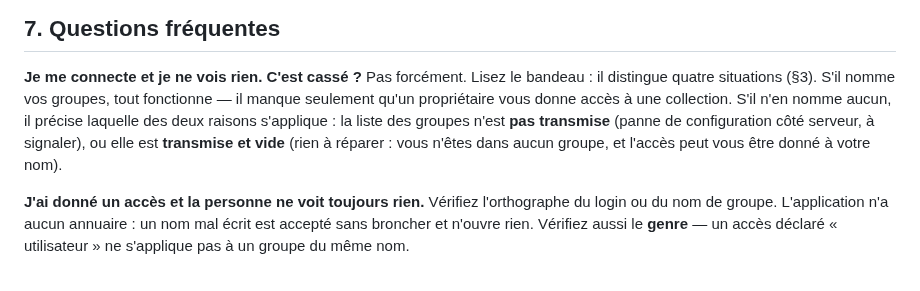
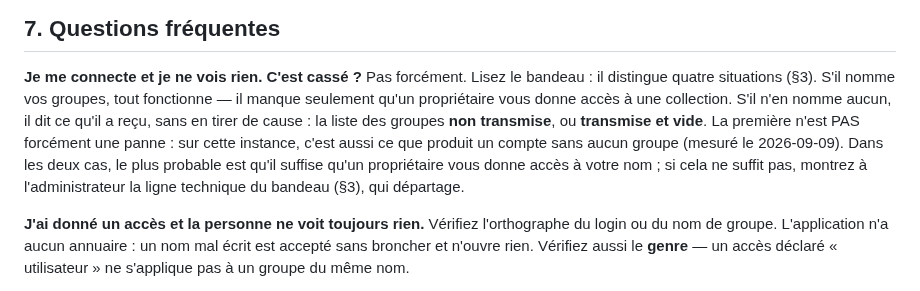
Before and after one commit to Hsbtqemy/BD_ditor, a Markdown page: docs/modele-et-droits.md, the part around the change. Rendered like a GitHub page.

Commit message:
AUTH-8 : la FAQ cesse d'appeler « panne » l'en-tête des groupes non transmis
La question « Je me connecte et je ne vois rien » de docs/modele-et-droits.md disait
encore qu'une liste de groupes non transmise est une « panne de configuration côté
serveur, à signaler ». La mesure du 2026-09-09 a réfuté cette lecture : sur cette
instance, un compte sans aucun groupe produit exactement ce cas. Le tableau du § 3 et
le bandeau (theme.js) le disaient déjà ; la FAQ, qui y renvoie, était restée en arrière.

Elle rapporte maintenant ce que le bandeau a reçu, sans en tirer de cause, et dit la
suite la plus probable : un propriétaire donne l'accès au nom de la personne. Si cela
ne suffit pas, c'est la ligne technique du bandeau qui départage. La recherche de la
formule dans docs/, README et CLAUDE.md n'a rien trouvé d'autre : le guide
d'utilisation parle d'une « panne de configuration », mais c'est l'absence d'identité
qu'il désigne, et elle en est bien une.

Co-Authored-By: Claude Opus 5 (1M context) <noreply@anthropic.com>

```diff
--- a/docs/modele-et-droits.md
+++ b/docs/modele-et-droits.md
@@ -484,10 +484,12 @@ une hypothèse qu'on se permet.
 **Je me connecte et je ne vois rien. C'est cassé ?**
 Pas forcément. Lisez le bandeau : il distingue quatre situations (§3). S'il nomme vos groupes,
 tout fonctionne — il manque seulement qu'un propriétaire vous donne accès à une collection.
-S'il n'en nomme aucun, il précise laquelle des deux raisons s'applique : la liste des groupes
-n'est **pas transmise** (panne de configuration côté serveur, à signaler), ou elle est
-**transmise et vide** (rien à réparer : vous n'êtes dans aucun groupe, et l'accès peut vous
-être donné à votre nom).
+S'il n'en nomme aucun, il dit ce qu'il a reçu, sans en tirer de cause : la liste des groupes
+**non transmise**, ou **transmise et vide**. La première n'est PAS forcément une panne : sur
+cette instance, c'est aussi ce que produit un compte sans aucun groupe (mesuré le
+2026-09-09). Dans les deux cas, le plus probable est qu'il suffise qu'un propriétaire vous
+donne accès à votre nom ; si cela ne suffit pas, montrez à l'administrateur la ligne
+technique du bandeau (§3), qui départage.
 
 **J'ai donné un accès et la personne ne voit toujours rien.**
 Vérifiez l'orthographe du login ou du nom de groupe. L'application n'a aucun annuaire : un nom
```
